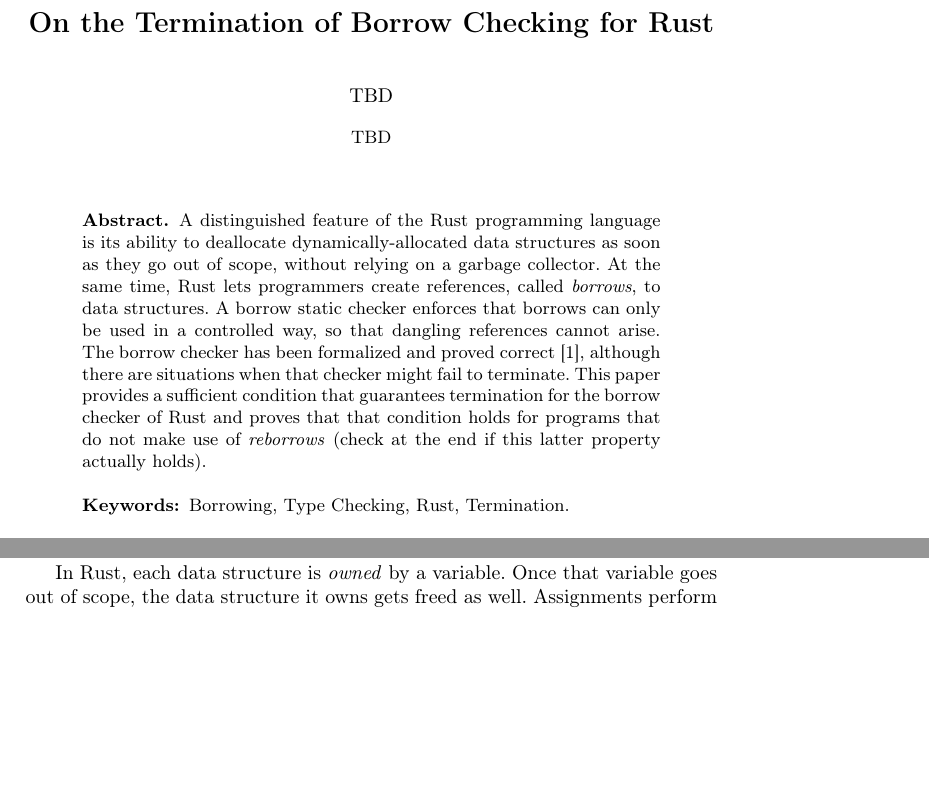
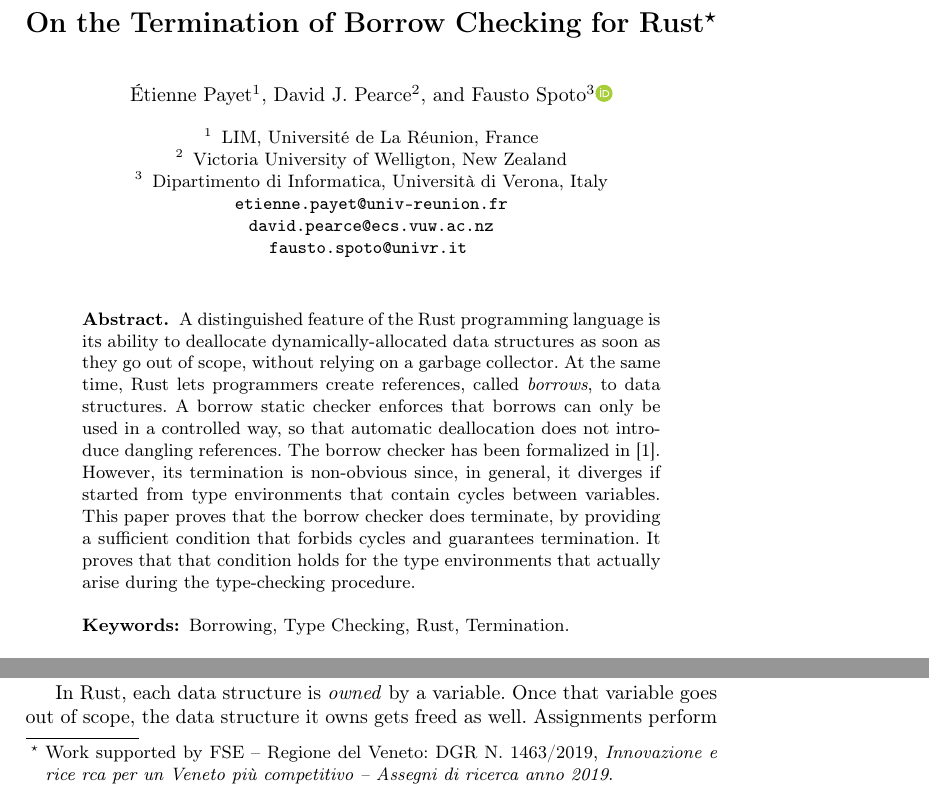
Before and after one commit to LedgerProject/safepkt_paper, a LaTeX thesis (000_rust.tex, which reads 001_abstract.tex): two parts of page 1 of 14, joined at a grey line, cut at the place of the change, the shorter picture padded with empty space. Compiled offline with pdfLaTeX.

Commit message:
Fixed abstract and authors

```diff
--- a/000_rust.tex
+++ b/000_rust.tex
@@ -125,10 +124,20 @@
 
 \begin{document}
 
-\title{On the Termination of Borrow Checking for Rust}
+\title{On the Termination of Borrow Checking for Rust\thanks{Work supported by FSE -- Regione del Veneto: DGR N.\ 1463/2019, \emph{Innovazione e rice
+rca per un Veneto pi\`u competitivo -- Assegni di ricerca anno 2019}.}}
 \titlerunning{On the Termination of Borrow Checking for Rust}
-\author{TBD}
-\institute{TBD}
+
+\author{\'Etienne Payet\inst{1} \and David J.~Pearce\inst{2} \and Fausto Spoto\inst{3}\orcid{0000-0003-2973-0384}}
+\institute{
+  LIM, Université de La R\'eunion, France\\
+  \and Victoria University of Welligton, New Zealand\\
+  \and Dipartimento di Informatica, Universit\`a di Verona, Italy\\
+  \email{etienne.payet@univ-reunion.fr}\\
+  \email{david.pearce@ecs.vuw.ac.nz}\\
+  \email{fausto.spoto@univr.it}
+  \authorrunning{Payet, Pearce, Spoto}
+}
 
 \maketitle
 
--- a/001_abstract.tex
+++ b/001_abstract.tex
@@ -3,9 +3,13 @@
 data structures as soon as they go out of scope, without relying on a garbage
 collector. At the same time, Rust lets programmers create references,
 called \emph{borrows}, to data structures. A borrow static checker enforces
-that borrows can only be used in a controlled way, so that dangling references cannot arise.
-The borrow checker has been formalized and proved correct~\cite{Pearce21}, although there
-are situations when that checker might fail to terminate.
-This paper provides a sufficient condition that guarantees termination for the borrow checker
-of Rust and proves that that condition holds for programs that do not make use of \emph{reborrows}
-(check at the end if this latter property actually holds).
+that borrows can only be used in a controlled way, so that automatic deallocation
+does not introduce dangling references.
+The borrow checker has been formalized in~\cite{Pearce21}. However, its
+termination is non-obvious since, in general, it diverges if started
+from type environments that contain cycles between variables.
+This paper proves that the borrow checker does terminate, by
+providing a sufficient condition that forbids cycles
+and guarantees termination. It proves
+that that condition holds for the type environments
+that actually arise during the type-checking procedure.
```
Also changed, not shown: svg-inkscape/ORCID_iD.svg (added), svg-inkscape/ORCID_iD_svg-tex.pdf (added), svg-inkscape/ORCID_iD_svg-tex.pdf_tex (added), 000_rust.tex (1 more changed lines).
